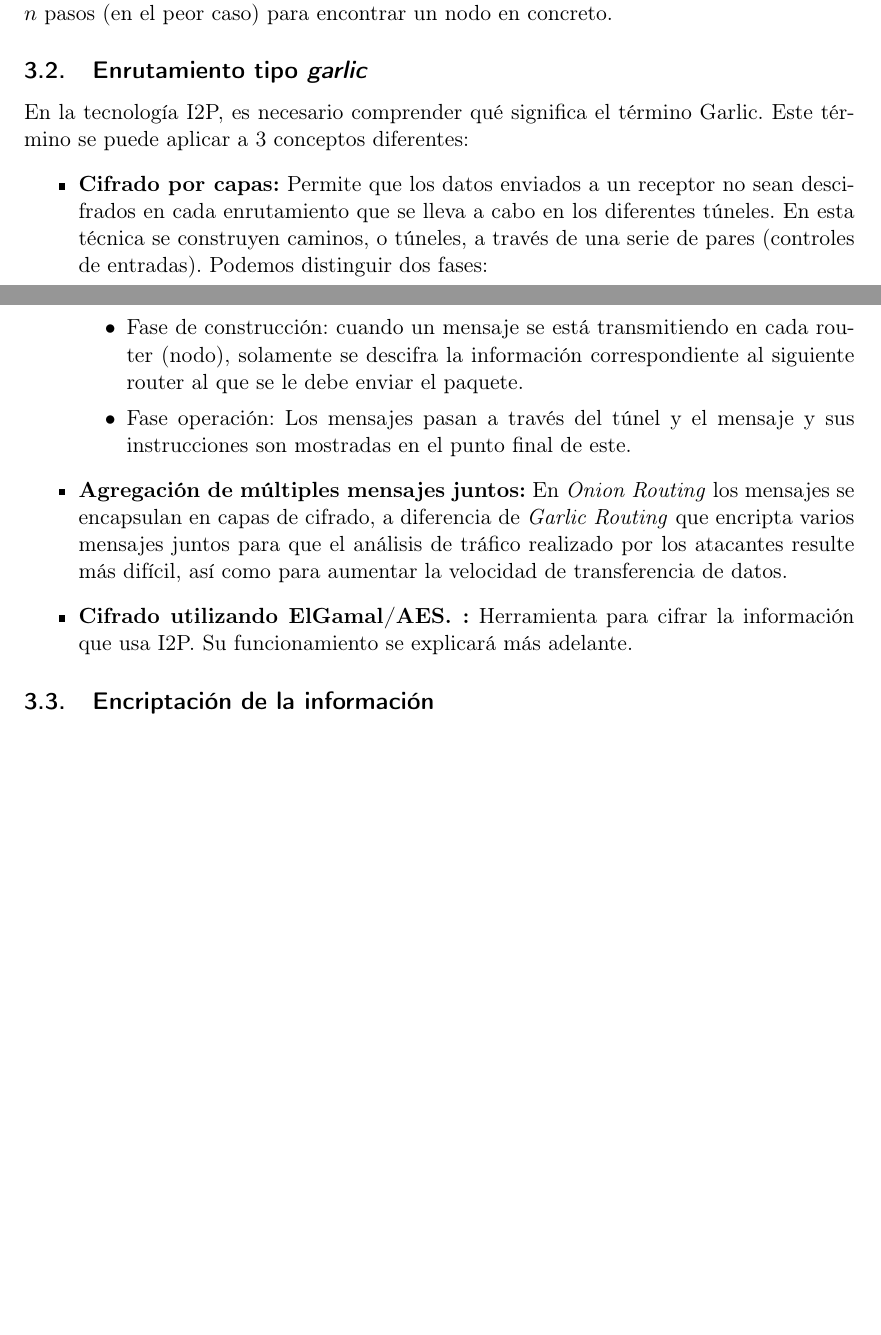
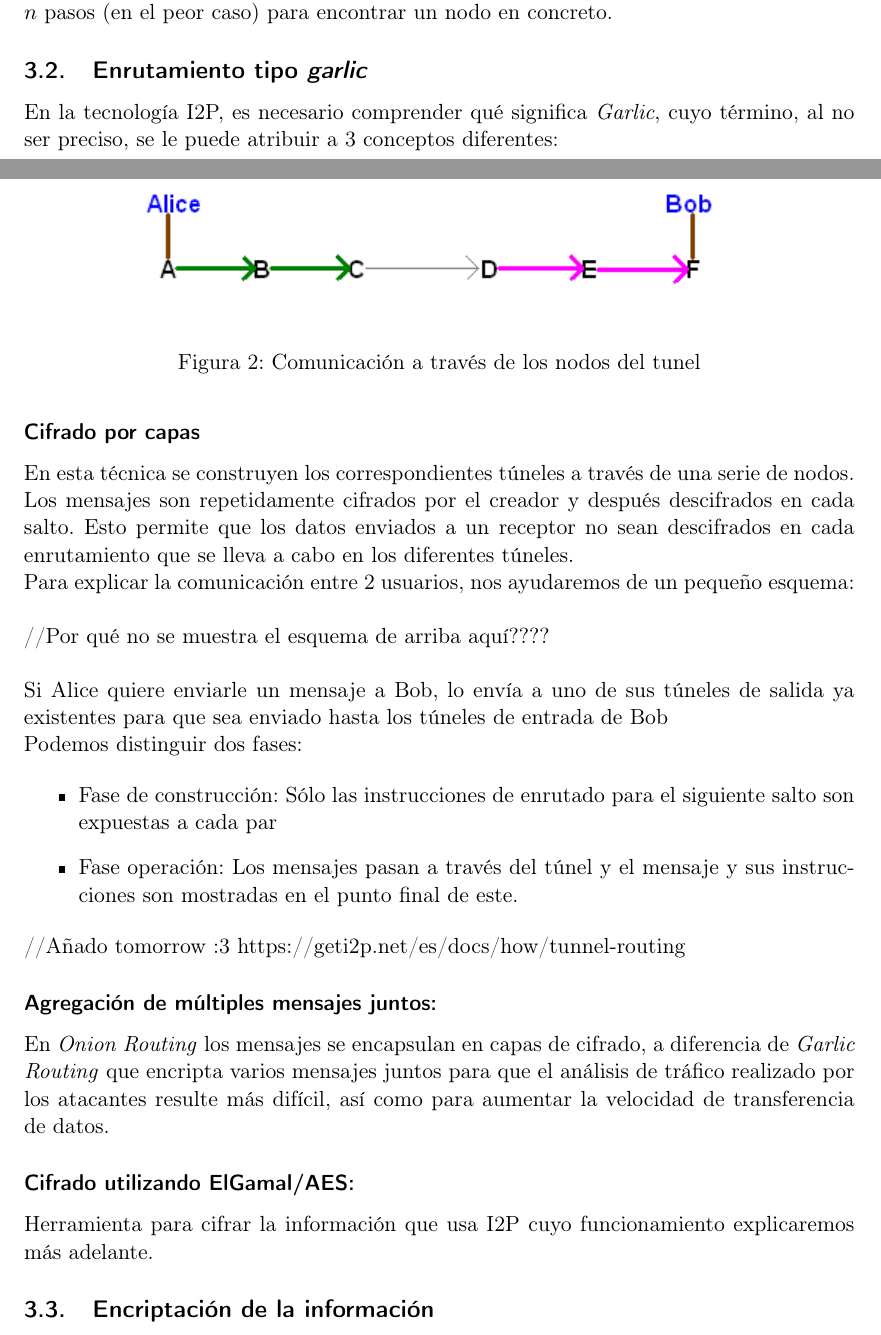
Before and after one commit to thealberteitor/Trabajo-Fundamentos-de-Redes, a LaTeX document (fr.tex): two parts of pages 6 and 7 of 8, joined at a grey line, cut so that both start at the same text, the shorter picture padded with empty space. Compiled offline with pdfLaTeX.

Commit message:
Modificado Garlic

```diff
--- a/fr.tex
+++ b/fr.tex
@@ -129,36 +129,50 @@ La función XOR ($\oplus$) funciona como una \textit{distancia} en el espacio de
 
 Una red con $2n$ nodos que emplee este algoritmo en su forma más básica necesitará solo $n$ pasos (en el peor caso) para encontrar un nodo en concreto.
 
+
+
 \subsection{Enrutamiento tipo \textit{garlic}}
 
-En la tecnología I2P, es necesario comprender qué significa el término Garlic. Este término se puede aplicar a 3 conceptos diferentes:
+En la tecnología I2P, es necesario comprender qué significa \textit{Garlic}, cuyo término, al no ser preciso, se le puede atribuir a 3 conceptos diferentes:
+
+\subsubsection*{Cifrado por capas}
+
+En esta técnica se construyen los correspondientes túneles a través de una serie de nodos.
+Los mensajes son repetidamente cifrados por el creador y después descifrados en cada salto. Esto permite que los datos enviados a un receptor no sean descifrados en cada enrutamiento que se lleva a cabo en los diferentes túneles.
+
+Para explicar la comunicación entre 2 usuarios, nos ayudaremos de un pequeño esquema: \\
+
+//Por qué no se muestra el esquema de arriba aquí???? \\
+
+
+\begin{figure}
+	\centering
+	\includegraphics[width=.8\textwidth]{img/alice_bob_tunnel}
+	\caption{Comunicación a través de los nodos del tunel}
+\end{figure}
+
+Si Alice quiere enviarle un mensaje a Bob, lo envía a uno de sus túneles de salida ya existentes para que sea enviado hasta los túneles de entrada de Bob
+
+Podemos distinguir dos fases:
 
 \begin{itemize}
-\item \textbf{Cifrado por capas:}
-Permite que los datos enviados a un receptor no sean descifrados en cada enrutamiento que se lleva a cabo en los diferentes túneles.
-En esta técnica se construyen caminos, o túneles, a través de una serie de pares (controles de entradas). Podemos distinguir dos fases:
-
-
-\begin{itemize}
-	\item Fase de construcción: cuando un mensaje se está transmitiendo en cada router (nodo), solamente se descifra la información correspondiente al siguiente router al que se le debe enviar el paquete.
-	\item
-	Fase  operación: Los mensajes pasan a través del túnel y el mensaje y sus instrucciones son mostradas en el punto final de este.
-
+\item Fase de construcción: Sólo las instrucciones de enrutado para el siguiente salto son expuestas a cada par
+\item
+Fase  operación: Los mensajes pasan a través del túnel y el mensaje y sus instrucciones son mostradas en el punto final de este.
 
 \end{itemize}
 
+//Añado tomorrow :3
+https://geti2p.net/es/docs/how/tunnel-routing
 
 
 
-\item \textbf{Agregación de múltiples mensajes juntos:}
+\subsubsection*{Agregación de múltiples mensajes juntos:}
 En \textit{Onion Routing} los mensajes se encapsulan en capas de cifrado, a diferencia de \textit{Garlic Routing} que encripta varios mensajes juntos para que el análisis de tráfico realizado por los atacantes resulte más difícil, así como para aumentar la velocidad de transferencia de datos.
 
+\subsubsection*{Cifrado utilizando ElGamal/AES:}
+Herramienta para cifrar la información que usa I2P cuyo funcionamiento explicaremos más adelante.
 
-\item \textbf{Cifrado utilizando ElGamal/AES. :}
-Herramienta para cifrar la información que usa I2P. Su funcionamiento se explicará más adelante.
-
-
-\end{itemize}
 
 
 
```
Also changed, not shown: fr.pdf, img/i2p_tunnels.png (added).
